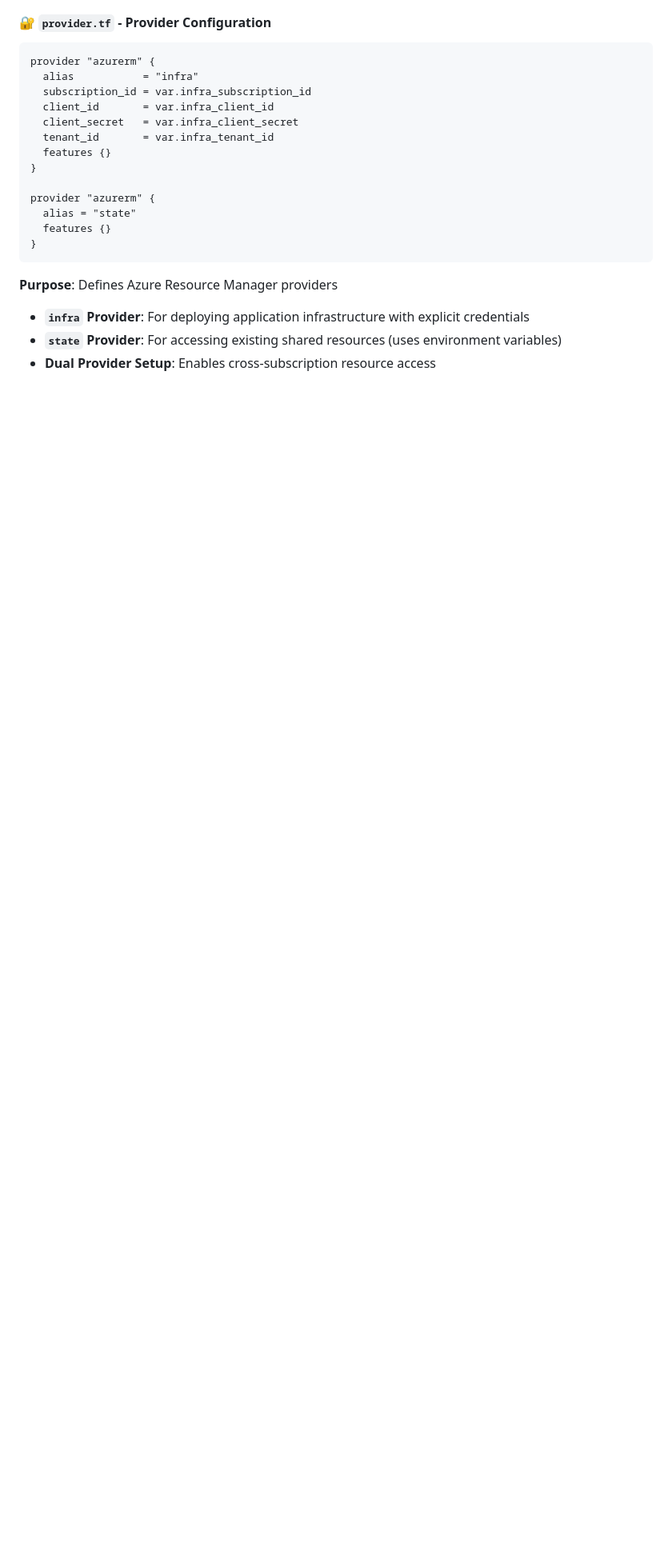
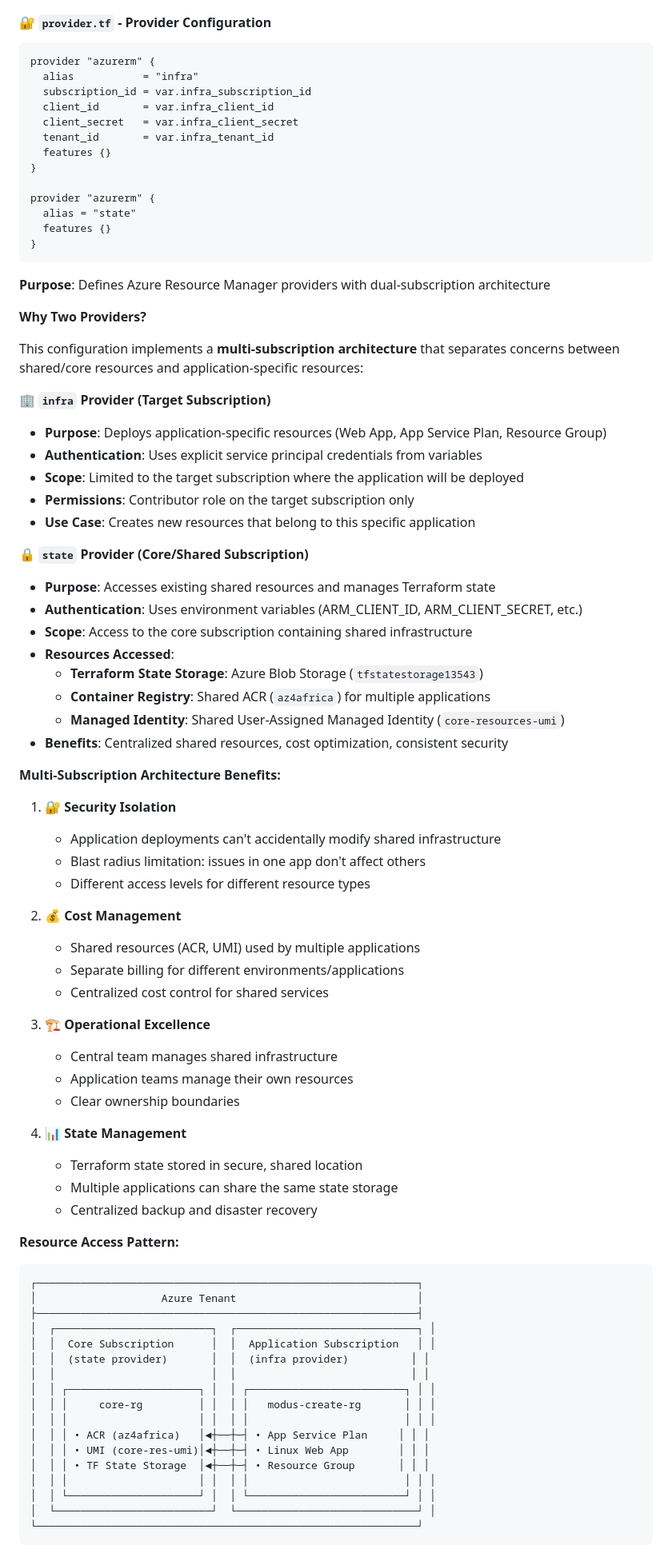
Before and after one commit to themagiccog/poc-modus-gitscm, a Markdown page: readme.md, the part around one of its changes. Shown at 80% size. Rendered like a GitHub page; blank space fills up the shorter version.

````diff
--- a/readme.md
+++ b/readme.md
@@ -320,8 +320,71 @@ provider "azurerm" {
 }
 ```
 
-**Purpose**: Defines Azure Resource Manager providers
+**Purpose**: Defines Azure Resource Manager providers with dual-subscription architecture
 
-- **`infra` Provider**: For deploying application infrastructure with explicit credentials
-- **`state` Provider**: For accessing existing shared resources (uses environment variables)
-- **Dual Provider Setup**: Enables cross-subscription resource access
+**Why Two Providers?**
+
+This configuration implements a **multi-subscription architecture** that separates concerns between shared/core resources and application-specific resources:
+
+**🏢 `infra` Provider (Target Subscription)**
+
+- **Purpose**: Deploys application-specific resources (Web App, App Service Plan, Resource Group)
+- **Authentication**: Uses explicit service principal credentials from variables
+- **Scope**: Limited to the target subscription where the application will be deployed
+- **Permissions**: Contributor role on the target subscription only
+- **Use Case**: Creates new resources that belong to this specific application
+
+**🔒 `state` Provider (Core/Shared Subscription)**
+
+- **Purpose**: Accesses existing shared resources and manages Terraform state
+- **Authentication**: Uses environment variables (ARM_CLIENT_ID, ARM_CLIENT_SECRET, etc.)
+- **Scope**: Access to the core subscription containing shared infrastructure
+- **Resources Accessed**:
+  - **Terraform State Storage**: Azure Blob Storage (`tfstatestorage13543`)
+  - **Container Registry**: Shared ACR (`az4africa`) for multiple applications
+  - **Managed Identity**: Shared User-Assigned Managed Identity (`core-resources-umi`)
+- **Benefits**: Centralized shared resources, cost optimization, consistent security
+
+**Multi-Subscription Architecture Benefits:**
+
+1. **🔐 Security Isolation**
+   - Application deployments can't accidentally modify shared infrastructure
+   - Blast radius limitation: issues in one app don't affect others
+   - Different access levels for different resource types
+
+2. **💰 Cost Management**
+   - Shared resources (ACR, UMI) used by multiple applications
+   - Separate billing for different environments/applications
+   - Centralized cost control for shared services
+
+3. **🏗️ Operational Excellence**
+   - Central team manages shared infrastructure
+   - Application teams manage their own resources
+   - Clear ownership boundaries
+
+4. **📊 State Management**
+   - Terraform state stored in secure, shared location
+   - Multiple applications can share the same state storage
+   - Centralized backup and disaster recovery
+
+**Resource Access Pattern:**
+```text
+┌─────────────────────────────────────────────────────────────┐
+│                    Azure Tenant                             │
+├─────────────────────────────────────────────────────────────┤
+│  ┌─────────────────────────┐  ┌─────────────────────────────┐ │
+│  │  Core Subscription      │  │  Application Subscription   │ │
+│  │  (state provider)       │  │  (infra provider)          │ │
+│  │                         │  │                            │ │
+│  │ ┌─────────────────────┐ │  │ ┌─────────────────────────┐ │ │
+│  │ │     core-rg         │ │  │ │   modus-create-rg       │ │ │
+│  │ │                     │ │  │ │                         │ │ │
+│  │ │ • ACR (az4africa)   │◄┼──┼─┤ • App Service Plan     │ │ │
+│  │ │ • UMI (core-res-umi)│◄┼──┼─┤ • Linux Web App        │ │ │
+│  │ │ • TF State Storage  │◄┼──┼─┤ • Resource Group       │ │ │
+│  │ │                     │ │  │ │                         │ │ │
+│  │ └─────────────────────┘ │  │ └─────────────────────────┘ │ │
+│  └─────────────────────────┘  └─────────────────────────────┘ │
+└─────────────────────────────────────────────────────────────┘
+```
+
````
Also changed, not shown: other parts of readme.md (+25 -2 lines).
